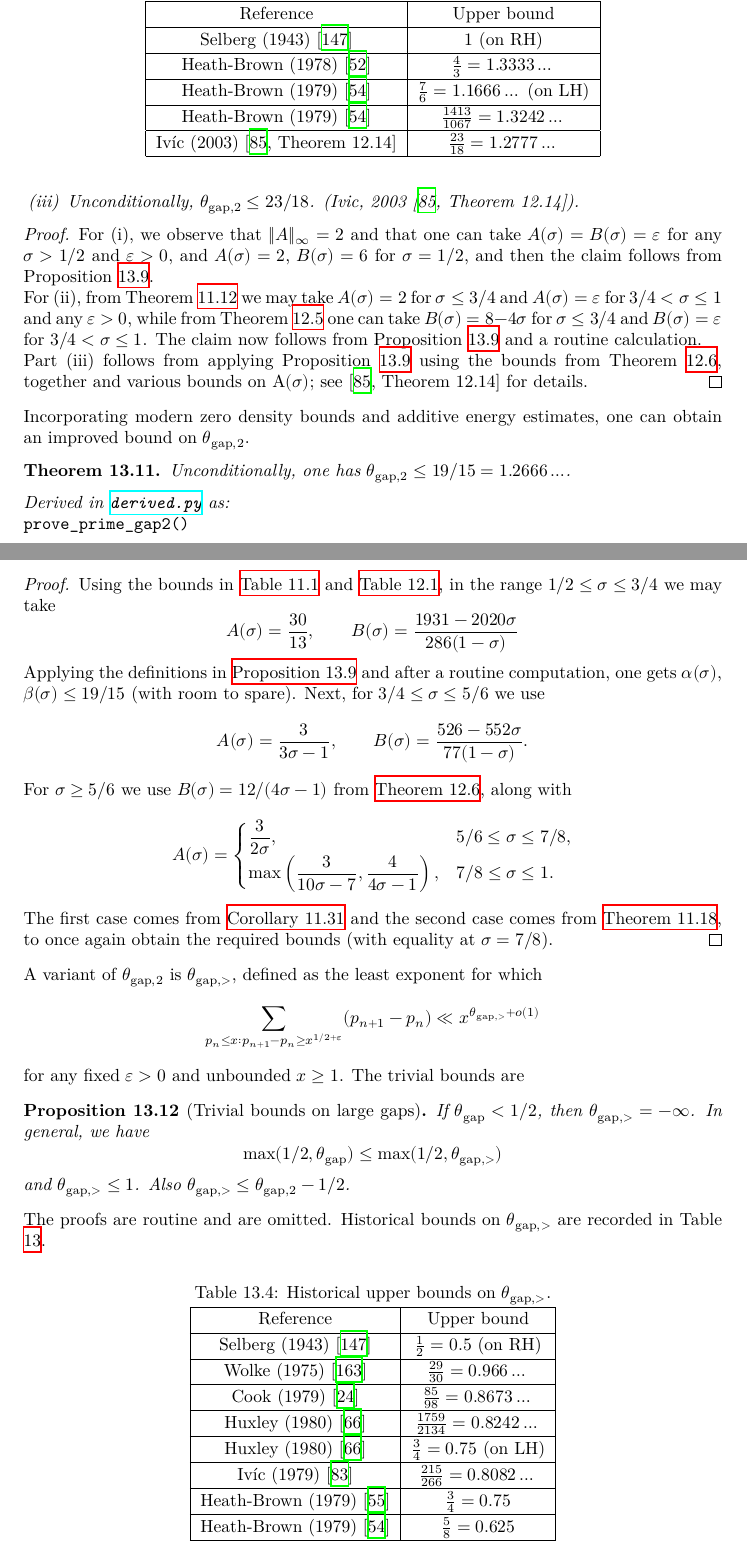
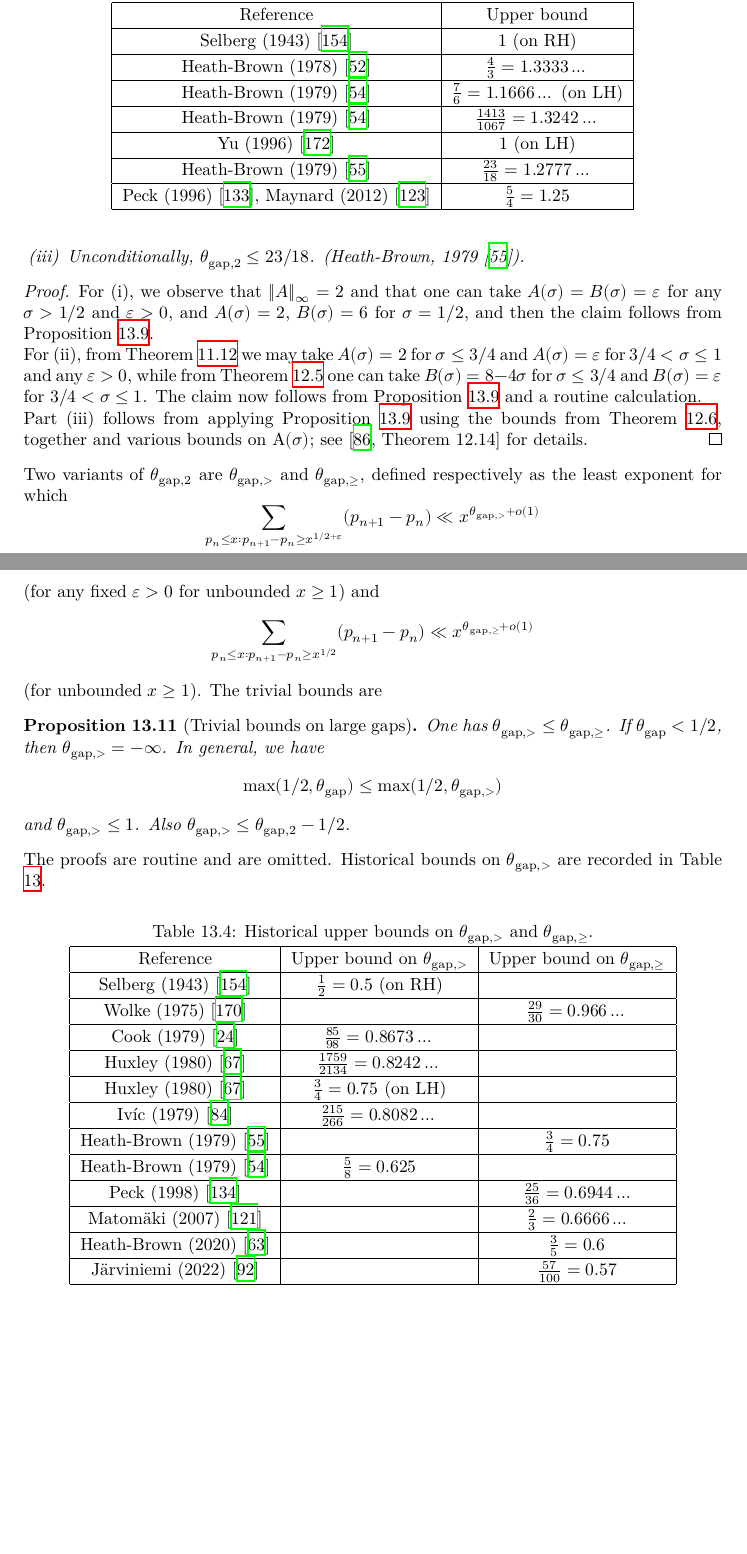
Before and after one commit to teorth/expdb, a LaTeX thesis (blueprint/src/print.tex, which reads blueprint/src/chapter/primes.tex, blueprint/src/macros/common.tex): two parts of pages 137 and 138 of 156, joined at a grey line, cut so that both start at the same text, the shorter picture padded with empty space. Compiled offline with XeLaTeX.

Commit message:
Add references

```diff
--- a/blueprint/src/chapter/primes.tex
+++ b/blueprint/src/chapter/primes.tex
@@ -179,7 +181,11 @@ Bounds on $\GAPAA$ are recorded in Table \ref{gapaa-table}.
         \hline
         Heath-Brown (1979) \cite{heath_brown_consecutive_II} & $\frac{1413}{1067} = 1.3242\dots$ \\
         \hline
-        Iv\'ic (2003) \cite[Theorem 12.14]{ivic} & $\frac{23}{18} = 1.2777\dots$ \\
+        Yu (1996) \cite{yu_differences_1996} & $1$ (on LH) \\
+        \hline
+        Heath-Brown (1979) \cite{heath_brown_consecutive_III} & $\frac{23}{18} = 1.2777\dots$ \\
+        \hline
+        Peck (1996) \cite{peck_on_1996}, Maynard (2012) \cite{maynard_difference_2012} & $\frac{5}{4} = 1.25$ \\
         \hline
         \end{tabular}
         \end{table}\label{gapsquare-table}
@@ -208,4 +213,5 @@ This proposition recovers the known bounds (both conditional and unconditional)
-    \item[(iii)] Unconditionally, $\GAPSQUARE \leq 23/18$. (Ivic, 2003 \cite[Theorem 12.14]{ivic}).
+    \item[(ii)] Assuming the Lindelof hypothesis, $\GAPSQUARE = 7/6$. (Heath-Brown, 1979 \cite{heath_brown_consecutive_II})
+    \item[(iii)] Unconditionally, $\GAPSQUARE \leq 23/18$. (Heath-Brown, 1979 \cite{heath_brown_consecutive_III}).
 \end{itemize}
 \end{corollary}
 
@@ -216,37 +222,13 @@ For (ii), from Theorem \ref{lindelof_implies_density} we may take $A(\sigma)=2$
 Part (iii) follows from applying Proposition \ref{gapsquare-from-a} using the bounds from Theorem \ref{hb-energy-bound}, together and various bounds on $\A(\sigma)$; see \cite[Theorem 12.14]{ivic} for details.
 \end{proof}
 
-Incorporating modern zero density bounds and additive energy estimates, one can obtain an improved bound on $\GAPSQUARE$.
-\begin{theorem}
-Unconditionally, one has $\GAPSQUARE \le 19/15 = 1.2666\ldots$.
-\end{theorem}
+Two variants of $\GAPSQUARE$ are $\GAPLARGE$ and $\GAPLARGEEQ$, defined respectively as the least exponent for which
+$$ \sum_{p_n \leq x: p_{n+1}-p_n \geq x^{1/2+\eps}} (p_{n+1}-p_n) \ll x^{\GAPLARGE+o(1)}$$
+(for any fixed $\eps>0$ for unbounded $x \geq 1$) and
+$$ \sum_{p_n \leq x: p_{n+1}-p_n \geq x^{1/2}} (p_{n+1}-p_n) \ll x^{\GAPLARGEEQ+o(1)}$$
+(for unbounded $x \geq 1$).  The trivial bounds are
 
-\derived
-\code{prove_prime_gap2()}
-
-\begin{proof}
-Using the bounds in \Cref{zero_density_estimates_table} and \Cref{zero-density-energy-estimates-table}, in the range $1/2 \le \sigma \le 3/4$ we may take
-\[
-A(\sigma) = \frac{30}{13}, \qquad B(\sigma) = \frac{1931 - 2020\sigma}{286(1 - \sigma)}
-\]
-Applying the definitions in \Cref{gapsquare-from-a} and after a routine computation, one gets $\alpha(\sigma)$, $\beta(\sigma) \le 19/15$ (with room to spare). Next, for $3/4 \le \sigma \le 5/6$ we use
-\[
-A(\sigma) = \frac{3}{3\sigma - 1},\qquad B(\sigma) = \frac{526 - 552\sigma}{77(1 - \sigma)}.
-\]
-For $\sigma \ge 5/6$ we use $B(\sigma) = 12/(4\sigma - 1)$ from \Cref{hb-energy-bound}, along with
-\[
-A(\sigma) = \begin{cases}
-\dfrac{3}{2\sigma},&5/6 \le \sigma \le 7/8,\\
-\max\left(\dfrac{3}{10\sigma - 7}, \dfrac{4}{4\sigma - 1}\right),& 7/8 \le \sigma \le 1.
-\end{cases}
-\]
-The first case comes from \Cref{further_ivic_zero} and the second case comes from \Cref{hb-density}, to once again obtain the required bounds (with equality at $\sigma = 7/8$).
-\end{proof}
-A variant of $\GAPSQUARE$ is $\GAPLARGE$, defined as the least exponent for which
-$$ \sum_{p_n \leq x: p_{n+1}-p_n \geq x^{1/2+\eps}} (p_{n+1}-p_n) \ll x^{\GAPLARGE+o(1)}$$
-for any fixed $\eps>0$ and unbounded $x \geq 1$.  The trivial bounds are
-
-\begin{proposition}[Trivial bounds on large gaps]\label{trivial-large-gap}  If $\GAPMAX < 1/2$, then $\GAPLARGE = -\infty$.  In general, we have
+\begin{proposition}[Trivial bounds on large gaps]\label{trivial-large-gap}  One has $\GAPLARGE \le \GAPLARGEEQ$. If $\GAPMAX < 1/2$, then $\GAPLARGE = -\infty$.  In general, we have
     $$ \max(1/2,\GAPMAX) \leq \max(1/2, \GAPLARGE)$$
     and $\GAPLARGE \leq 1$.  Also $\GAPLARGE \leq \GAPSQUARE - 1/2$.
 \end{proposition}
@@ -254,28 +236,36 @@ for any fixed $\eps>0$ and unbounded $x \geq 1$.  The trivial bounds are
 The proofs are routine and are omitted.  Historical bounds on $\GAPLARGE$ are recorded in Table \ref{gaplarge-table}.
 
 \begin{table}[ht]
-    \caption{Historical upper bounds on $\GAPLARGE$.}
+    \caption{Historical upper bounds on $\GAPLARGE$ and $\GAPLARGEEQ$.}
     \centering
     \renewcommand{\arraystretch}{1.2}
-    \begin{tabular}{|c|c|}
+    \begin{tabular}{|c|c|c|}
     \hline
-    Reference & Upper bound \\
+    Reference & Upper bound on $\GAPLARGE$ & Upper bound on $\GAPLARGEEQ$\\
     \hline
-    Selberg (1943) \cite{selberg_1943} & $\frac{1}{2}=0.5$ (on RH)\\
+    Selberg (1943) \cite{selberg_1943} & $\frac{1}{2}=0.5$ (on RH) & \\
     \hline
-    Wolke (1975) \cite{wolke_1975} & $\frac{29}{30} = 0.966\dots$ \\
+    Wolke (1975) \cite{wolke_1975} & & $\frac{29}{30} = 0.966\dots$ \\
     \hline
-    Cook (1979) \cite{cook_1979} & $\frac{85}{98} = 0.8673\dots$ \\
+    Cook (1979) \cite{cook_1979} & $\frac{85}{98} = 0.8673\dots$ & \\
     \hline
-    Huxley (1980) \cite{huxley_large_1980} & $\frac{1759}{2134} = 0.8242\dots$ \\
+    Huxley (1980) \cite{huxley_large_1980} & $\frac{1759}{2134} = 0.8242\dots$ & \\
     \hline
-    Huxley (1980) \cite{huxley_large_1980} & $\frac{3}{4} = 0.75$ (on LH) \\
+    Huxley (1980) \cite{huxley_large_1980} & $\frac{3}{4} = 0.75$ (on LH) & \\
     \hline
-    Iv\'ic (1979) \cite{ivic_sums_1979} & $\frac{215}{266} = 0.8082\dots$ \\
+    Iv\'ic (1979) \cite{ivic_sums_1979} & $\frac{215}{266} = 0.8082\dots$ & \\
     \hline
-    Heath-Brown (1979) \cite{heath_brown_consecutive_III} & $\frac{3}{4} = 0.75$ \\
+    Heath-Brown (1979) \cite{heath_brown_consecutive_III} & & $\frac{3}{4} = 0.75$ \\
     \hline
-    Heath-Brown (1979) \cite{heath_brown_consecutive_II} & $\frac{5}{8} = 0.625$ \\
+    Heath-Brown (1979) \cite{heath_brown_consecutive_II} & $\frac{5}{8} = 0.625$ & \\
+    \hline
+    Peck (1998) \cite{peck_differences_1998} & & $\frac{25}{36} = 0.6944\ldots$ \\
+    \hline
+    Matom\"{a}ki (2007) \cite{matomaki_large_2007} & & $\frac{2}{3} = 0.6666\ldots$ \\
+    \hline
+    Heath-Brown (2020) \cite{heath-brown_differences_2021} & & $\frac{3}{5} = 0.6$\\
+    \hline
+    J\"{a}rviniemi (2022) \cite{jarviniemi_large_2022} & & $\frac{57}{100} = 0.57$\\
     \hline
     \end{tabular}
 \end{table}\label{gaplarge-table}
--- a/blueprint/src/macros/common.tex
+++ b/blueprint/src/macros/common.tex
@@ -16,6 +16,7 @@
 \newcommand{\GAPAA}{\theta_{\mathrm{gap-AA}}}
 \newcommand{\GAPSQUARE}{\theta_{\mathrm{gap},2}}
 \newcommand{\GAPLARGE}{\theta_{\mathrm{gap},>}}
+\newcommand{\GAPLARGEEQ}{\theta_{\mathrm{gap},\geq}}
 
 % TODO: a nicer format for these macros
 
```
Also changed, not shown: blueprint/src/references.bib (+95 -4 lines), blueprint/src/chapter/primes.tex (13 more changed lines).
